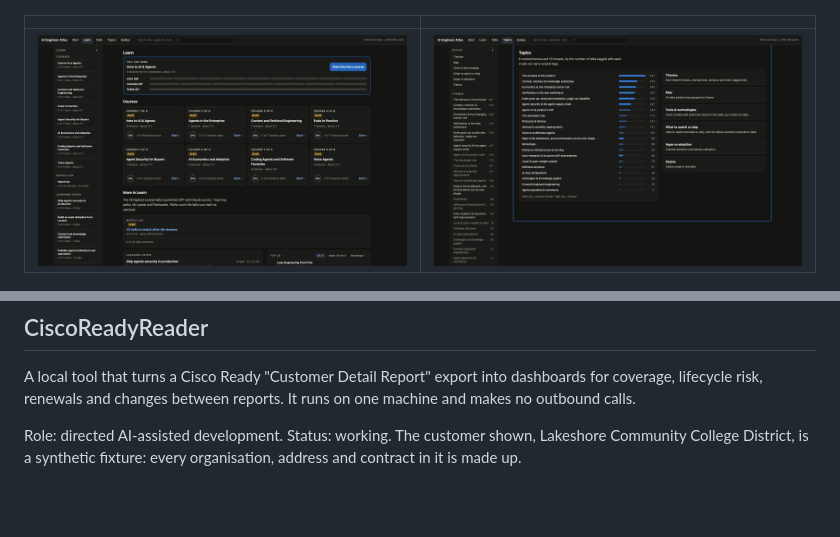
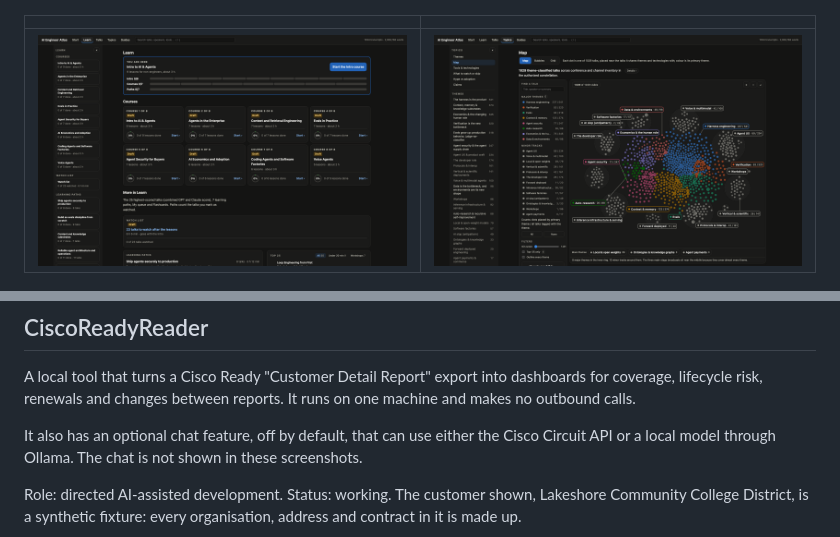
Before and after one commit to Rmontalbano/portfolio-showcase, a Markdown page: README.md, 2 parts joined by grey strips. Rendered like a GitHub page; pictures changed too: ai-engineer-atlas/03-talk-map.png (added), ai-engineer-atlas/03-topics.png (deleted); blank space fills up the shorter version.

Commit message:
Atlas talk map screenshot; note ReadyReader's Circuit and Ollama chat
Co-Authored-By: Claude Fable 5.2 <noreply@anthropic.com>

```diff
--- a/README.md
+++ b/README.md
@@ -14,13 +14,15 @@ Role: directed AI-assisted development. Status: working.
 
 | | |
 |---|---|
-| ![Learn: courses and learning paths](ai-engineer-atlas/02-learn.png) | ![Topics: themes by number of talks](ai-engineer-atlas/03-topics.png) |
+| ![Learn: courses and learning paths](ai-engineer-atlas/02-learn.png) | ![Map: every talk as a dot, grouped by theme](ai-engineer-atlas/03-talk-map.png) |
 
 ![All talks, with filters and scores](ai-engineer-atlas/04-talks.png)
 
 ## CiscoReadyReader
 
 A local tool that turns a Cisco Ready "Customer Detail Report" export into dashboards for coverage, lifecycle risk, renewals and changes between reports. It runs on one machine and makes no outbound calls.
+
+It also has an optional chat feature, off by default, that can use either the Cisco Circuit API or a local model through Ollama. The chat is not shown in these screenshots.
 
 Role: directed AI-assisted development. Status: working. The customer shown, Lakeshore Community College District, is a synthetic fixture: every organisation, address and contract in it is made up.
 
```
